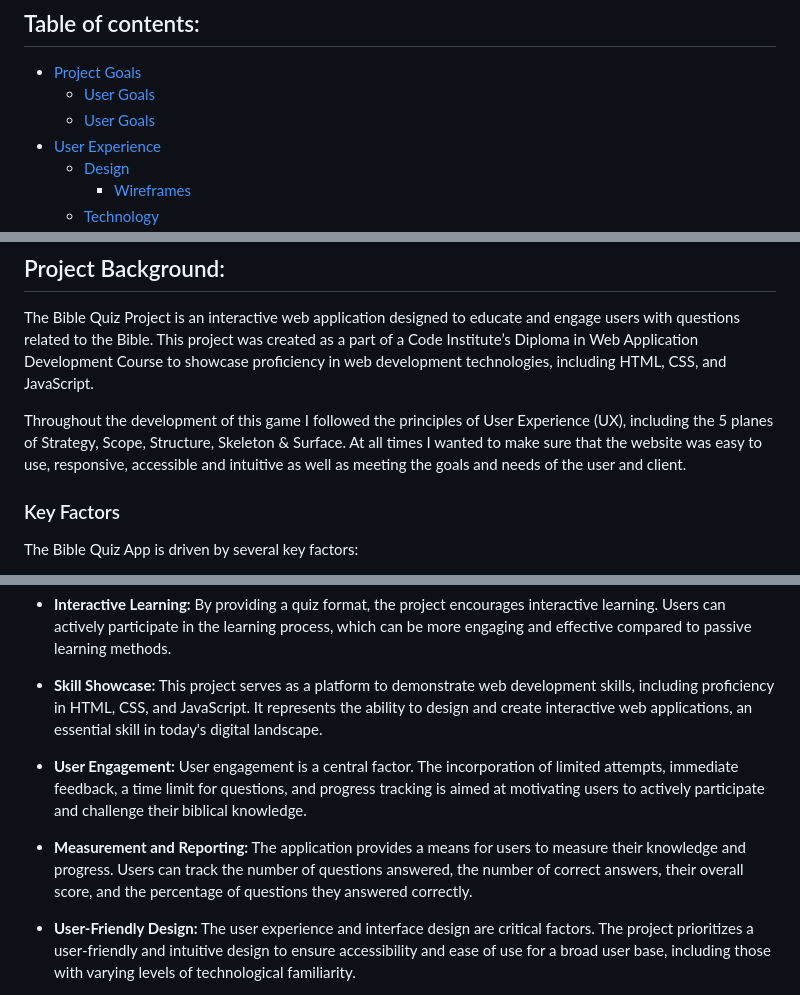
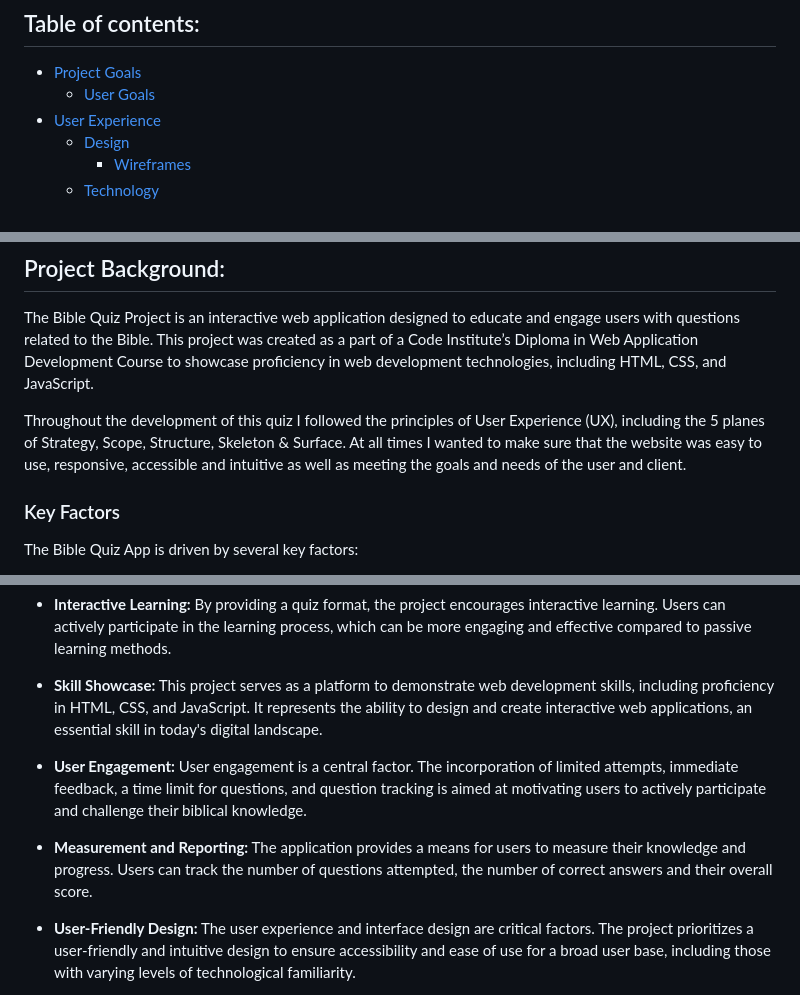
Before and after one commit to msamarpanraj/noah-ark-quiz, a Markdown page: README.md, 3 parts joined by grey strips. Drawn GitHub-style.

Commit message:
Readme: update project background

```diff
--- a/README.md
+++ b/README.md
@@ -6,7 +6,6 @@ Live Web Application URL: https://msamarpanraj.github.io/noah-ark-quiz/index.htm
 
 - [Project Goals](#project-goals)
   - [User Goals](#user-goals)
-  - [User Goals](#user-goals-1)
 - [User Experience](#user-experience)
   - [Design](#design)
     - [Wireframes](#wireframes)
@@ -41,7 +40,7 @@ Live Web Application URL: https://msamarpanraj.github.io/noah-ark-quiz/index.htm
 
 The Bible Quiz Project is an interactive web application designed to educate and engage users with questions related to the Bible. This project was created as a part of a Code Institute’s Diploma in Web Application Development Course to showcase proficiency in web development technologies, including HTML, CSS, and JavaScript.
 
-Throughout the development of this game I followed the principles of User Experience (UX), including the 5 planes of Strategy, Scope, Structure, Skeleton & Surface. At all times I wanted to make sure that the website was easy to use, responsive, accessible and intuitive as well as meeting the goals and needs of the user and client.
+Throughout the development of this quiz I followed the principles of User Experience (UX), including the 5 planes of Strategy, Scope, Structure, Skeleton & Surface. At all times I wanted to make sure that the website was easy to use, responsive, accessible and intuitive as well as meeting the goals and needs of the user and client.
 
 ### Key Factors
 
@@ -53,9 +52,9 @@ The Bible Quiz App is driven by several key factors:
 
 - **Skill Showcase:** This project serves as a platform to demonstrate web development skills, including proficiency in HTML, CSS, and JavaScript. It represents the ability to design and create interactive web applications, an essential skill in today's digital landscape.
 
-- **User Engagement:** User engagement is a central factor. The incorporation of limited attempts, immediate feedback, a time limit for questions, and progress tracking is aimed at motivating users to actively participate and challenge their biblical knowledge.
+- **User Engagement:** User engagement is a central factor. The incorporation of limited attempts, immediate feedback, a time limit for questions, and question tracking is aimed at motivating users to actively participate and challenge their biblical knowledge.
 
-- **Measurement and Reporting:** The application provides a means for users to measure their knowledge and progress. Users can track the number of questions answered, the number of correct answers, their overall score, and the percentage of questions they answered correctly.
+- **Measurement and Reporting:** The application provides a means for users to measure their knowledge and progress. Users can track the number of questions attempted, the number of correct answers and their overall score.
 
 - **User-Friendly Design:** The user experience and interface design are critical factors. The project prioritizes a user-friendly and intuitive design to ensure accessibility and ease of use for a broad user base, including those with varying levels of technological familiarity.
 
```
Also changed, not shown: other parts of README.md (+0 -2 lines).
